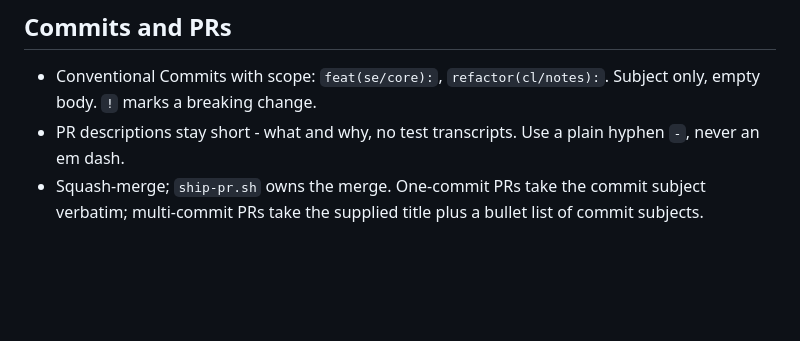
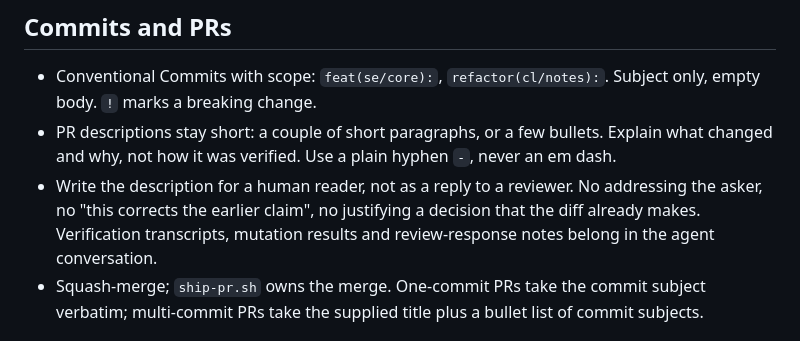
Before and after one commit to yappachino-dev/ink, a Markdown page: AGENTS.md, the part around the change. Rendered like a GitHub page; blank space fills up the shorter version.

Commit message:
docs: say what a PR description should not contain

```diff
--- a/AGENTS.md
+++ b/AGENTS.md
@@ -111,8 +111,13 @@ is the failure mode.
 
 - Conventional Commits with scope: `feat(se/core):`, `refactor(cl/notes):`.
   Subject only, empty body. `!` marks a breaking change.
-- PR descriptions stay short - what and why, no test transcripts. Use a plain
-  hyphen `-`, never an em dash.
+- PR descriptions stay short: a couple of short paragraphs, or a few bullets.
+  Explain what changed and why, not how it was verified. Use a plain hyphen
+  `-`, never an em dash.
+- Write the description for a human reader, not as a reply to a reviewer. No
+  addressing the asker, no "this corrects the earlier claim", no justifying a
+  decision that the diff already makes. Verification transcripts, mutation
+  results and review-response notes belong in the agent conversation.
 - Squash-merge; `ship-pr.sh` owns the merge. One-commit PRs take the commit
   subject verbatim; multi-commit PRs take the supplied title plus a bullet list
   of commit subjects.
```
Also changed, not shown: docs/workflow.md (+4 -0 lines).
